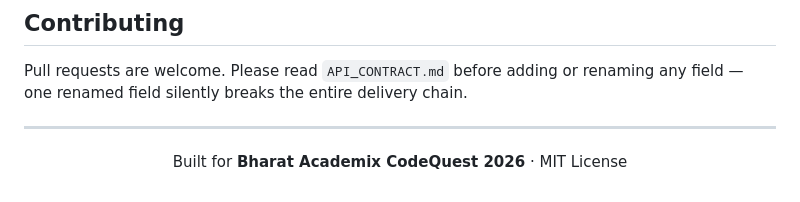
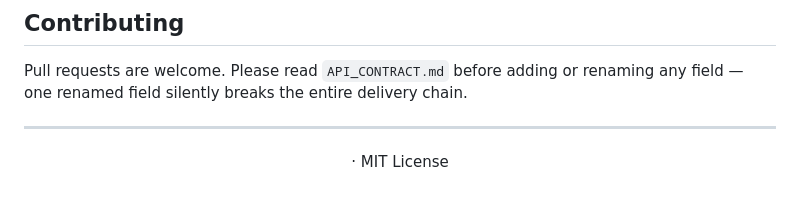
Before and after one commit to beastspirit2005/SOS-Beacon, a Markdown page: README.md, the part around the change. Drawn GitHub-style.

```diff
--- a/README.md
+++ b/README.md
@@ -245,5 +245,5 @@ Pull requests are welcome. Please read `API_CONTRACT.md` before adding or renami
 ---
 
 <p align="center">
-  Built for <strong>Bharat Academix CodeQuest 2026</strong> · MIT License
+ · MIT License
 </p>
```
